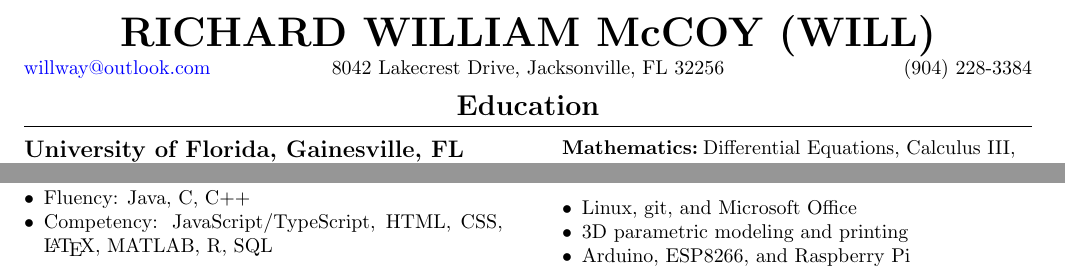
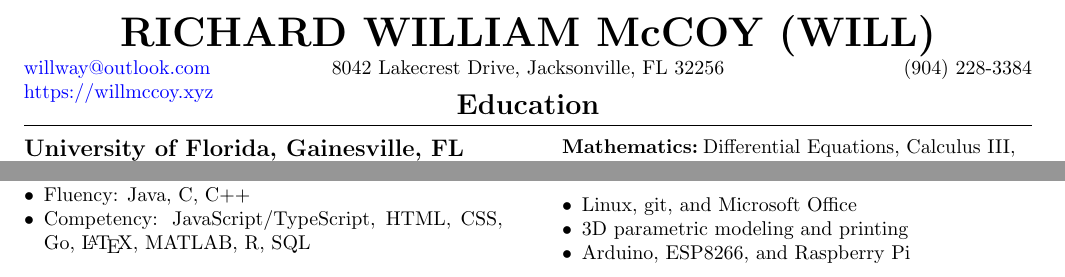
Before and after one commit to willway09/resume, a LaTeX CV (resume.tex): two parts of the page, joined at a grey line, cut so that both start at the same text. Compiled offline with pdfLaTeX.

Commit message:
Add website, add Go language

```diff
--- a/resume.tex
+++ b/resume.tex
@@ -98,11 +98,13 @@
 %\parsep{0em}
 RICHARD WILLIAM McCOY (WILL)
 \end{TitleCenter}
-\noindent\outtextbox{\href{willway@outlook.com}{willway@outlook.com}\hfill}\midtextbox{\hfil8042 Lakecrest Drive, Jacksonville, FL 32256\hfil}\outtextbox{\hfill (904) 228-3384}
+\noindent\outtextbox{\href{willway@outlook.com}{willway@outlook.com}\hfill}\midtextbox{\hfil8042 Lakecrest Drive, Jacksonville, FL 32256\hfil}\outtextbox{\hfill (904) 228-3384} \\
+\noindent\outtextbox{\href{https://willmccoy.xyz}{https://willmccoy.xyz}\hfill}\midtextbox{\hfil\hfil}\outtextbox{\hfill}
 
 %\title Richard William McCoy (Will)
 
-\vspace{.25em}
+%Shift up, because website does not fill full line
+\vspace{-1em}
 \section{Education}
 
 \noindent
@@ -231,7 +233,7 @@ Recipient of the Benacquisto Scholarship to the University of Florida
 \begin{CustomItemize}
 %\item Data analysis using Excel and other spreadsheet programs
 \item Fluency: Java, C, C++
-\item Competency: JavaScript/TypeScript, HTML, CSS, \LaTeX{}, MATLAB, R, SQL
+\item Competency: JavaScript/TypeScript, HTML, CSS, Go, \LaTeX{}, MATLAB, R, SQL
 \end{CustomItemize}
 \hfill}
 \spacetextbox{\hfil\hfil}
```
